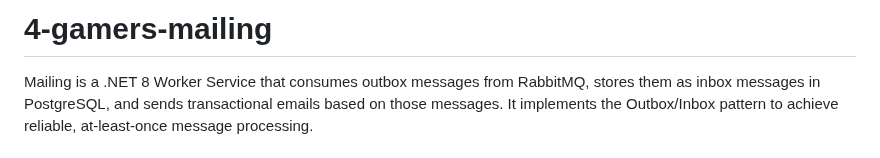
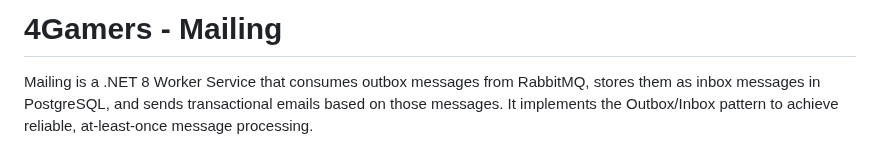
Before and after one commit to GringoXY/4-gamers-mailing, a Markdown page: README.md, the part around the change. GitHub-like rendering.

```diff
--- a/README.md
+++ b/README.md
@@ -1,4 +1,4 @@
-# 4-gamers-mailing
+# 4Gamers - Mailing
 
 Mailing is a .NET 8 Worker Service that consumes outbox messages from RabbitMQ, stores them as inbox messages in PostgreSQL, and sends transactional emails based on those messages. It implements the Outbox/Inbox pattern to achieve reliable, at-least-once message processing.
 
```
